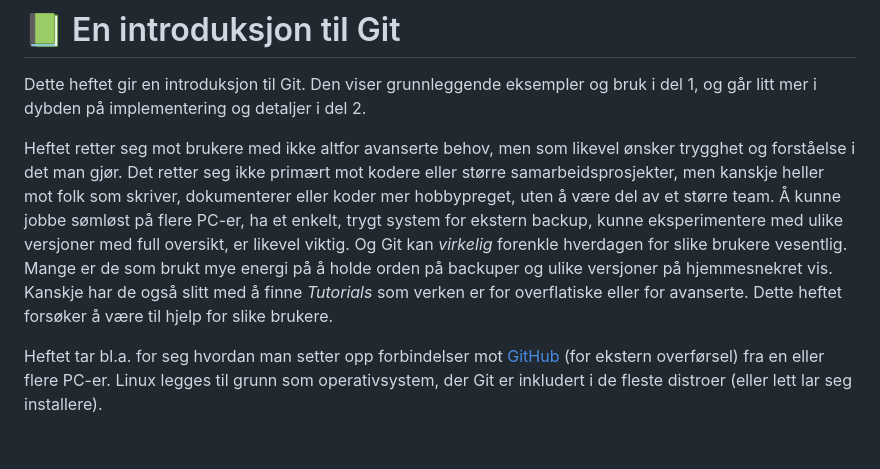
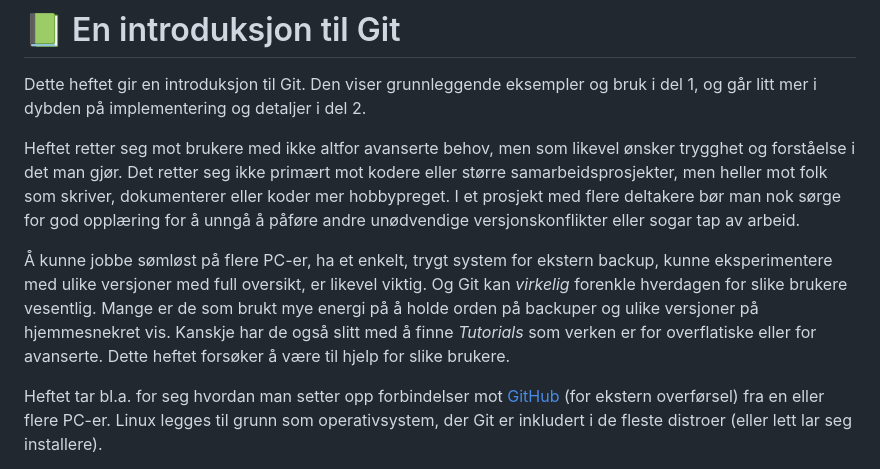
Before and after one commit to mailjaro/Git-documentation, a Markdown page: git.md, the part around one of its changes. Drawn GitHub-style; blank space fills up the shorter version.

```diff
--- a/git.md
+++ b/git.md
@@ -2,7 +2,9 @@
 
 Dette heftet gir en introduksjon til Git. Den viser grunnleggende eksempler og bruk i del 1, og går litt mer i dybden på implementering og detaljer i del 2.
 
-Heftet retter seg mot brukere med ikke altfor avanserte behov, men som likevel ønsker trygghet og forståelse i det man gjør. Det retter seg ikke primært mot kodere eller større samarbeidsprosjekter, men kanskje heller mot folk som skriver, dokumenterer eller koder mer hobbypreget, uten å være del av et større team. Å kunne jobbe sømløst på flere PC-er, ha et enkelt, trygt system for ekstern backup, kunne eksperimentere med ulike versjoner med full oversikt, er likevel viktig. Og Git kan *virkelig* forenkle hverdagen for slike brukere vesentlig. Mange er de som brukt mye energi på å holde orden på backuper og ulike versjoner på hjemmesnekret vis. Kanskje har de også slitt med å finne *Tutorials* som verken er for overflatiske eller for avanserte. Dette heftet forsøker å være til hjelp for slike brukere.
+Heftet retter seg mot brukere med ikke altfor avanserte behov, men som likevel ønsker trygghet og forståelse i det man gjør. Det retter seg ikke primært mot kodere eller større samarbeidsprosjekter, men heller mot folk som skriver, dokumenterer eller koder mer hobbypreget. I et prosjekt med flere deltakere bør man nok sørge for god opplæring for å unngå å påføre andre unødvendige versjonskonflikter eller sogar tap av arbeid.
+
+Å kunne jobbe sømløst på flere PC-er, ha et enkelt, trygt system for ekstern backup, kunne eksperimentere med ulike versjoner med full oversikt, er likevel viktig. Og Git kan *virkelig* forenkle hverdagen for slike brukere vesentlig. Mange er de som brukt mye energi på å holde orden på backuper og ulike versjoner på hjemmesnekret vis. Kanskje har de også slitt med å finne *Tutorials* som verken er for overflatiske eller for avanserte. Dette heftet forsøker å være til hjelp for slike brukere.
 
 Heftet tar bl.a. for seg hvordan man setter opp forbindelser mot [GitHub](https://github.com/) (for ekstern overførsel) fra en eller flere PC-er. Linux legges til grunn som operativsystem, der Git er inkludert i de fleste distroer (eller lett lar seg installere).
 
```
Also changed, not shown: other parts of git.md (+3 -3 lines).
